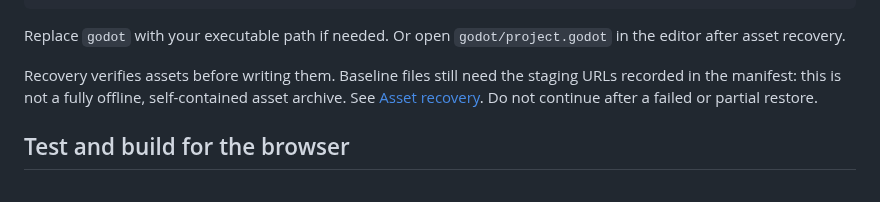
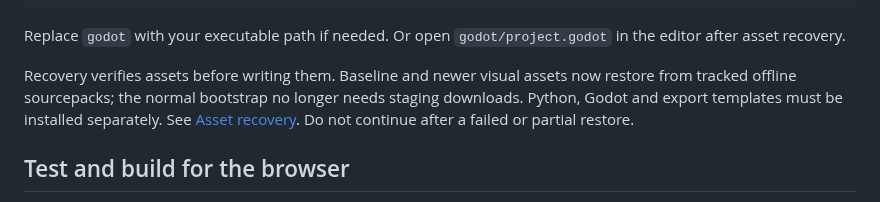
Before and after one commit to JohnDaleAtHome/neon-rush, a Markdown page: README.md, the part around the change. Drawn GitHub-style.

Commit message:
Point fresh clones to verified offline asset recovery

```diff
--- a/README.md
+++ b/README.md
@@ -18,7 +18,7 @@ godot --path godot
 
 Replace `godot` with your executable path if needed. Or open `godot/project.godot` in the editor after asset recovery.
 
-Recovery verifies assets before writing them. Baseline files still need the staging URLs recorded in the manifest: this is not a fully offline, self-contained asset archive. See [Asset recovery](godot/ASSET-RECOVERY.md). Do not continue after a failed or partial restore.
+Recovery verifies assets before writing them. Baseline and newer visual assets now restore from tracked offline sourcepacks; the normal bootstrap no longer needs staging downloads. Python, Godot and export templates must be installed separately. See [Asset recovery](godot/ASSET-RECOVERY.md). Do not continue after a failed or partial restore.
 
 ## Test and build for the browser
 
```
